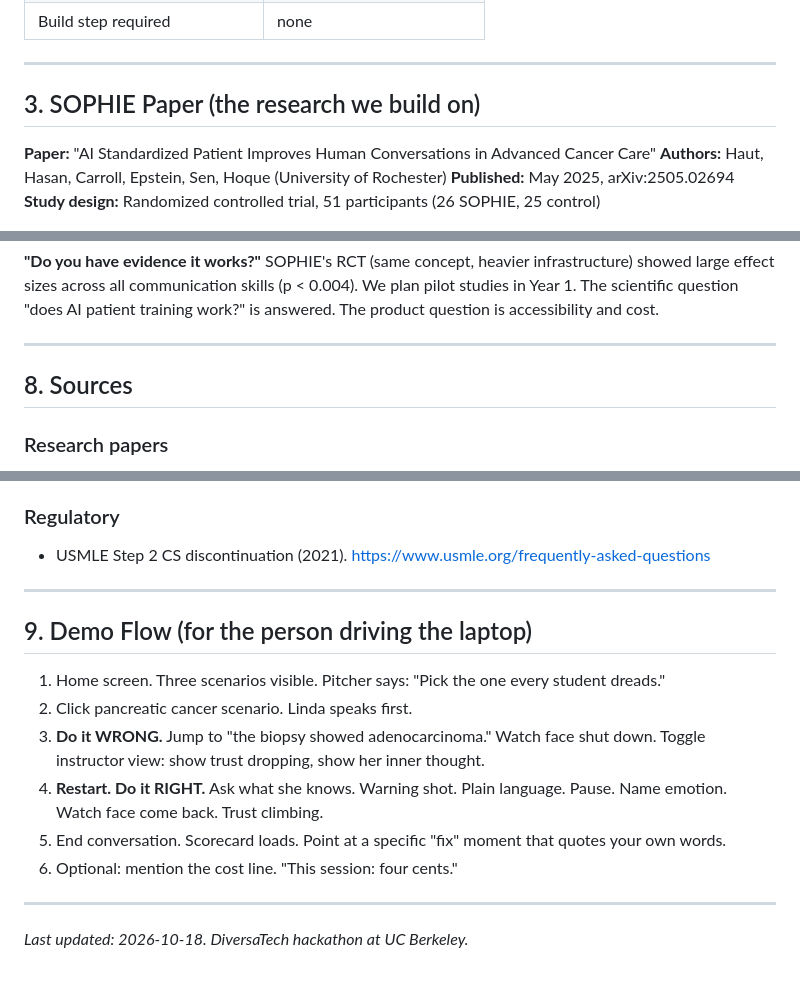
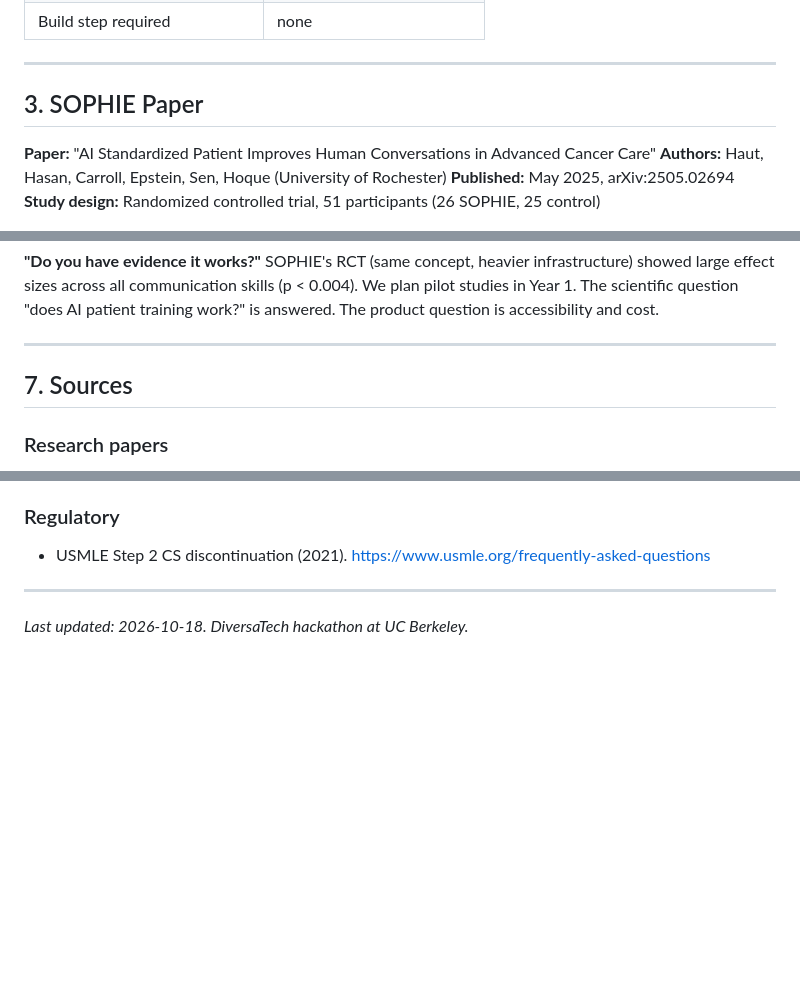
Before and after one commit to jgarc826/bedside, a Markdown page: bedside-pitch-kit.md, 3 parts joined by grey strips. Drawn GitHub-style; blank space fills up the shorter version.

```diff
--- a/bedside-pitch-kit.md
+++ b/bedside-pitch-kit.md
@@ -68,7 +65,7 @@ claims trace to communication failures, not clinical errors.
 
 ---
 
-## 3. SOPHIE Paper (the research we build on)
+## 3. SOPHIE Paper
 
 **Paper:** "AI Standardized Patient Improves Human Conversations in Advanced Cancer Care"
 **Authors:** Haut, Hasan, Carroll, Epstein, Sen, Hoque (University of Rochester)
@@ -220,7 +174,7 @@ communication skills (p < 0.004). We plan pilot studies in Year 1. The scientifi
 
 ---
 
-## 8. Sources
+## 7. Sources
 
 ### Research papers
 - Haut et al. (2025). "AI Standardized Patient Improves Human Conversations in Advanced Cancer Care." arXiv:2505.02694. https://arxiv.org/abs/2505.02694
@@ -248,17 +202,4 @@ communication skills (p < 0.004). We plan pilot studies in Year 1. The scientifi
 
 ---
 
-## 9. Demo Flow (for the person driving the laptop)
-
-1. Home screen. Three scenarios visible. Pitcher says: "Pick the one every student dreads."
-2. Click pancreatic cancer scenario. Linda speaks first.
-3. **Do it WRONG.** Jump to "the biopsy showed adenocarcinoma." Watch face shut down.
-   Toggle instructor view: show trust dropping, show her inner thought.
-4. **Restart. Do it RIGHT.** Ask what she knows. Warning shot. Plain language. Pause. Name emotion.
-   Watch face come back. Trust climbing.
-5. End conversation. Scorecard loads. Point at a specific "fix" moment that quotes your own words.
-6. Optional: mention the cost line. "This session: four cents."
-
----
-
 *Last updated: 2026-10-18. DiversaTech hackathon at UC Berkeley.*
```
Also changed, not shown: other parts of bedside-pitch-kit.md (+18 -64 lines).
